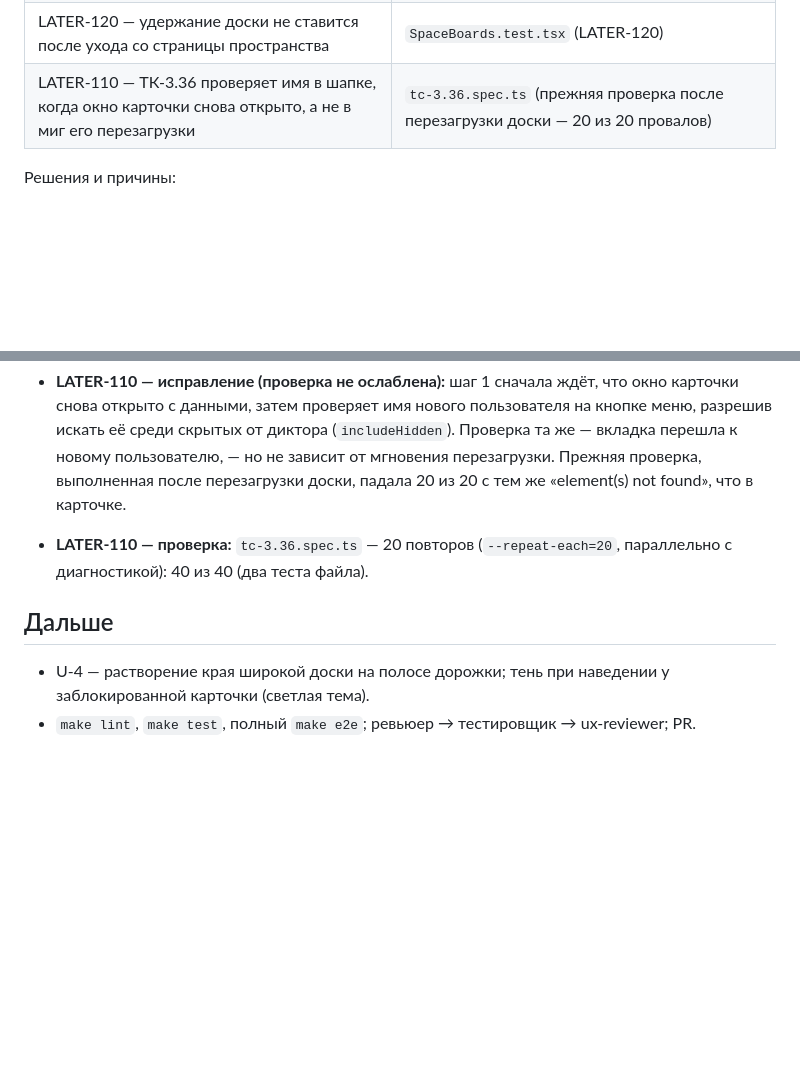
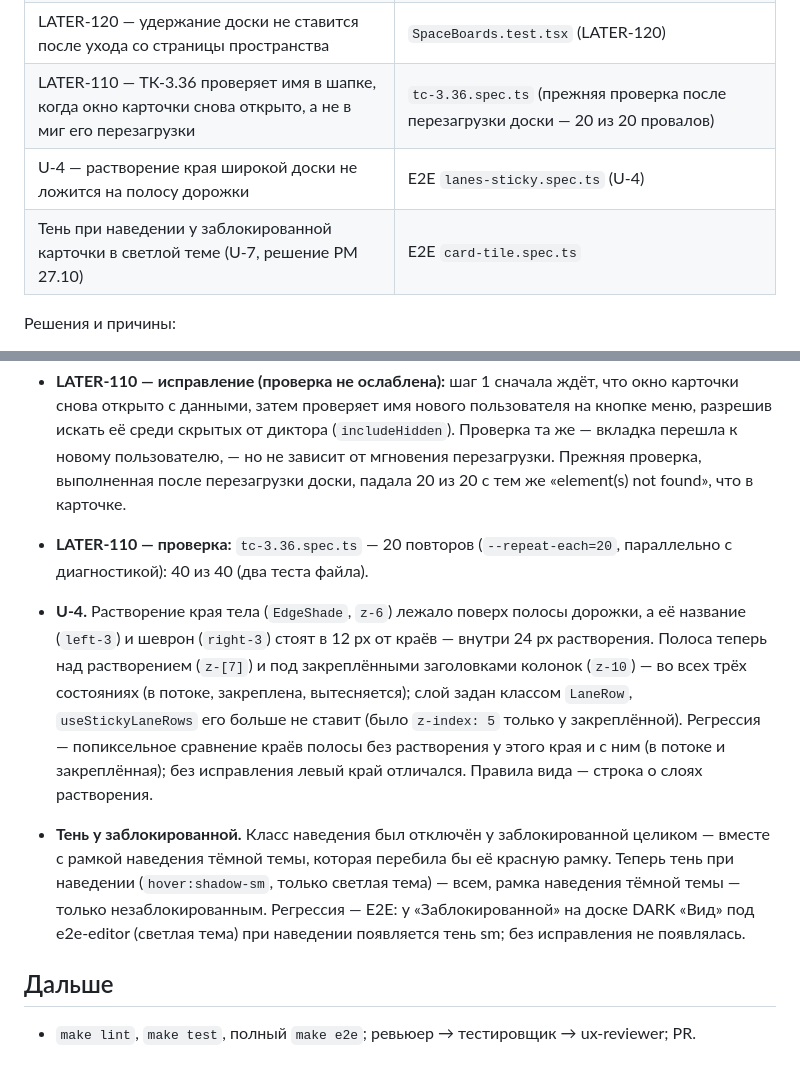
Before and after one commit to luvu1uvu/selen, a Markdown page: docs/stages/hotfix-ux-batch-3.md, 2 parts joined by grey strips. Drawn GitHub-style; blank space fills up the shorter version.

Commit message:
docs: пачка UX-3 — журнал: LATER-110, U-4, тень заблокированной
Co-Authored-By: Claude Opus 5.5 <noreply@anthropic.com>

```diff
--- a/docs/stages/hotfix-ux-batch-3.md
+++ b/docs/stages/hotfix-ux-batch-3.md
@@ -25,6 +25,8 @@ U-4 шага 2 «Редизайна» (растворение края широ
 | LATER-118 — доступное имя кнопки меню: «Анна Смирнова, меню пользователя» | `AppLayout.test.tsx` (LATER-118) |
 | LATER-120 — удержание доски не ставится после ухода со страницы пространства | `SpaceBoards.test.tsx` (LATER-120) |
 | LATER-110 — ТК-3.36 проверяет имя в шапке, когда окно карточки снова открыто, а не в миг его перезагрузки | `tc-3.36.spec.ts` (прежняя проверка после перезагрузки доски — 20 из 20 провалов) |
+| U-4 — растворение края широкой доски не ложится на полосу дорожки | E2E `lanes-sticky.spec.ts` (U-4) |
+| Тень при наведении у заблокированной карточки в светлой теме (U-7, решение PM 27.10) | E2E `card-tile.spec.ts` |
 
 Решения и причины:
 - **LATER-112.** cmdk подсвечивает первый пункт списка, а первым стоит «Снять ответственного» (U-13 UX-ревью UI-1a):
@@ -65,7 +67,17 @@ U-4 шага 2 «Редизайна» (растворение края широ
 - **LATER-110 — проверка:** `tc-3.36.spec.ts` — 20 повторов (`--repeat-each=20`, параллельно с диагностикой): 40 из 40
   (два теста файла).
 
+- **U-4.** Растворение края тела (`EdgeShade`, `z-6`) лежало поверх полосы дорожки, а её название (`left-3`) и шеврон
+  (`right-3`) стоят в 12 px от краёв — внутри 24 px растворения. Полоса теперь над растворением (`z-[7]`) и под
+  закреплёнными заголовками колонок (`z-10`) — во всех трёх состояниях (в потоке, закреплена, вытесняется); слой задан
+  классом `LaneRow`, `useStickyLaneRows` его больше не ставит (было `z-index: 5` только у закреплённой). Регрессия —
+  попиксельное сравнение краёв полосы без растворения у этого края и с ним (в потоке и закреплённая); без исправления левый
+  край отличался. Правила вида — строка о слоях растворения.
+- **Тень у заблокированной.** Класс наведения был отключён у заблокированной целиком — вместе с рамкой наведения тёмной
+  темы, которая перебила бы её красную рамку. Теперь тень при наведении (`hover:shadow-sm`, только светлая тема) — всем,
+  рамка наведения тёмной темы — только незаблокированным. Регрессия — E2E: у «Заблокированной» на доске DARK «Вид» под
+  e2e-editor (светлая тема) при наведении появляется тень sm; без исправления не появлялась.
+
 ## Дальше
 
-- U-4 — растворение края широкой доски на полосе дорожки; тень при наведении у заблокированной карточки (светлая тема).
 - `make lint`, `make test`, полный `make e2e`; ревьюер → тестировщик → ux-reviewer; PR.
```
